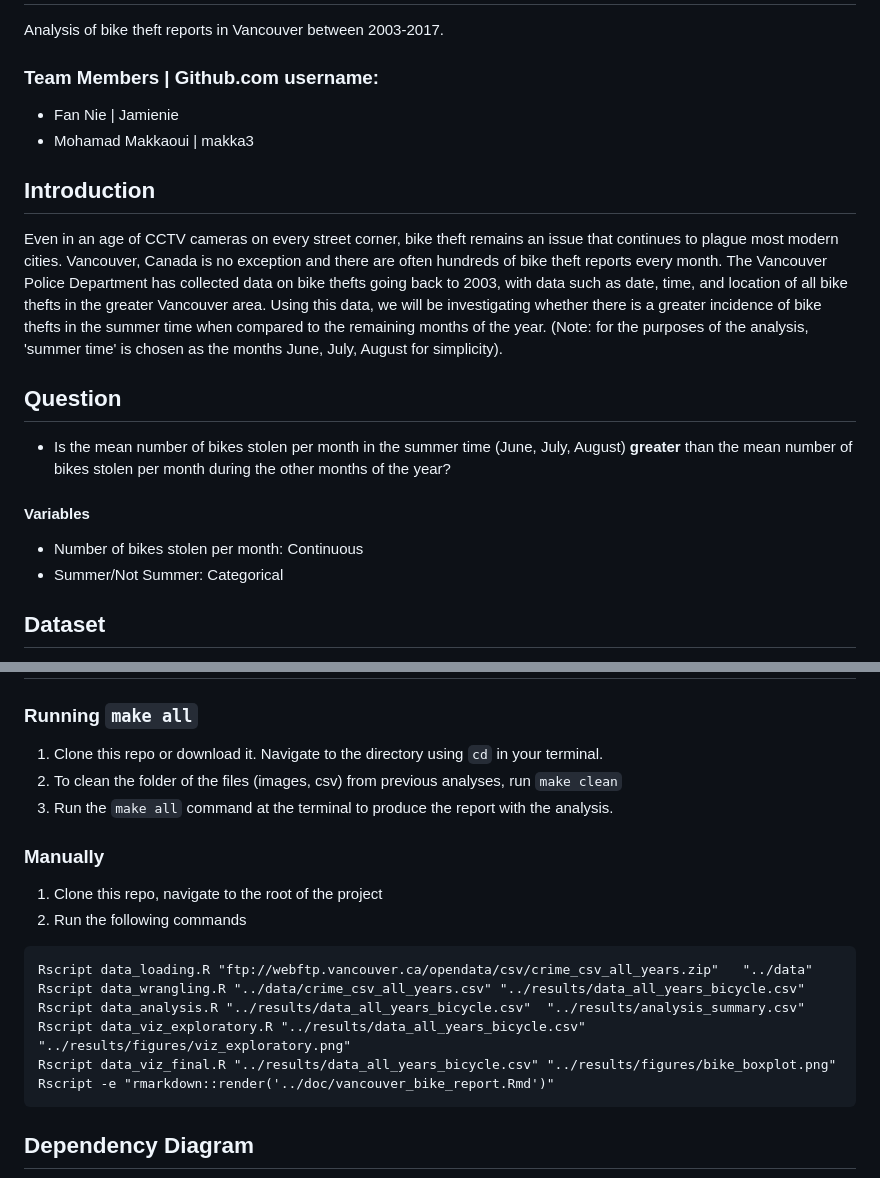
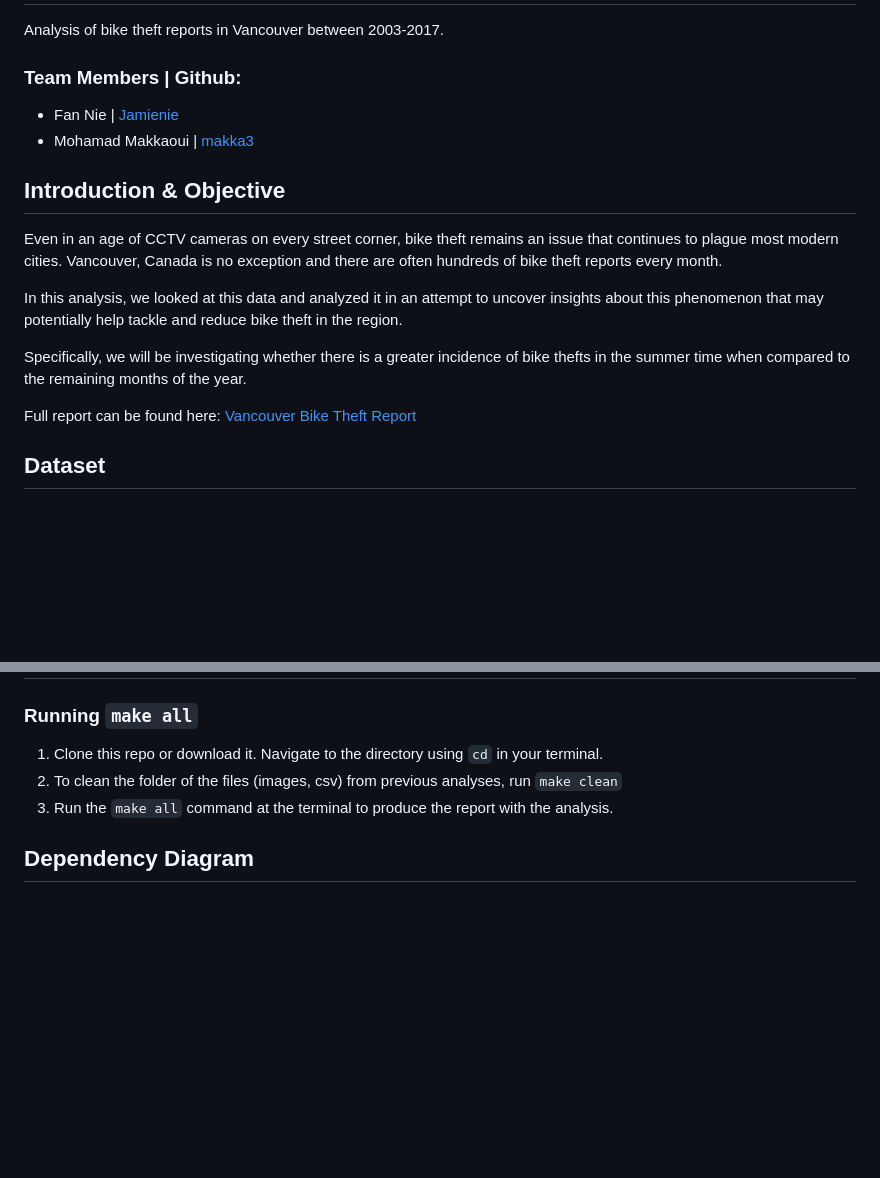
Before and after one commit to Jamienie/DSCI_522_Vancouver_Bike_Theft_Analysis, a Markdown page: README.md, 2 parts joined by grey strips. GitHub-like rendering; blank space fills up the shorter version.

Commit message:
Edited Readme and Report, fixed graph sizes and added EDA section

````diff
--- a/README.md
+++ b/README.md
@@ -1,25 +1,19 @@
 # Vancouver Bike Theft Analysis
 Analysis of bike theft reports in Vancouver between 2003-2017.
 
-### Team Members | Github.com username:
-* Fan Nie | Jamienie
-* Mohamad Makkaoui | makka3
+### Team Members | Github:
+* Fan Nie | [Jamienie](https://github.com/Jamienie)
+* Mohamad Makkaoui | [makka3](https://github.com/makka3)
 
-## Introduction
-Even in an age of CCTV cameras on every street corner, bike theft remains an issue that continues to plague most modern cities.
-Vancouver, Canada is no exception and there are often hundreds of bike theft reports every month. The Vancouver Police Department has
-collected data on bike thefts going back to 2003, with data such as date, time, and location of all bike thefts in the greater Vancouver area.
-Using this data, we will be investigating whether there is a greater incidence of bike thefts in the summer time when compared to the remaining months of the year.
-(Note: for the purposes of the analysis, 'summer time' is chosen as the months June, July, August for simplicity).
+## Introduction & Objective
+Even in an age of CCTV cameras on every street corner, bike theft remains an issue that continues to plague most modern cities. Vancouver, Canada is no exception and there are often hundreds of bike theft reports every month.
 
-## Question
+In this analysis, we looked at this data and analyzed it in an attempt to uncover insights about this phenomenon that may potentially help tackle and reduce bike theft in the region.
 
-* Is the mean number of bikes stolen per month in the summer time (June, July, August) **greater** than the mean number of bikes stolen per month during the other months of the year?
+Specifically, we will be investigating whether there is a greater incidence of bike thefts in the summer time when compared to the remaining months of the year.
 
-#### Variables
-
-* Number of bikes stolen per month: Continuous
-* Summer/Not Summer: Categorical
+Full report can be found here:
+[Vancouver Bike Theft Report](https://github.com/UBC-MDS/Vancouver_Bike_Theft_Analysis/blob/master/doc/vancouver_bike_report.md)
 
 ## Dataset
 
@@ -35,20 +29,6 @@ Using this data, we will be investigating whether there is a greater incidence o
 2. To clean the folder of the files (images, csv) from previous analyses, run `make clean`
 3. Run the `make all` command at the terminal to produce the report with the analysis.
 
-### Manually
-
-1. Clone this repo, navigate to the root of the project
-2. Run the following commands
-
-```
-Rscript data_loading.R "ftp://webftp.vancouver.ca/opendata/csv/crime_csv_all_years.zip"   "../data"
-Rscript data_wrangling.R "../data/crime_csv_all_years.csv" "../results/data_all_years_bicycle.csv"
-Rscript data_analysis.R "../results/data_all_years_bicycle.csv"  "../results/analysis_summary.csv"
-Rscript data_viz_exploratory.R "../results/data_all_years_bicycle.csv"  "../results/figures/viz_exploratory.png"
-Rscript data_viz_final.R "../results/data_all_years_bicycle.csv" "../results/figures/bike_boxplot.png"
-Rscript -e "rmarkdown::render('../doc/vancouver_bike_report.Rmd')"
-```
-
 ## Dependency Diagram
 
 ![Dependency Diagram](doc/dependency_diagram.png)
````
Also changed, not shown: doc/vancouver_bike_report.md (+63 -41 lines), results/figures/bike_boxplot.png, results/viz_exploratory.png (deleted), 2 other files.
